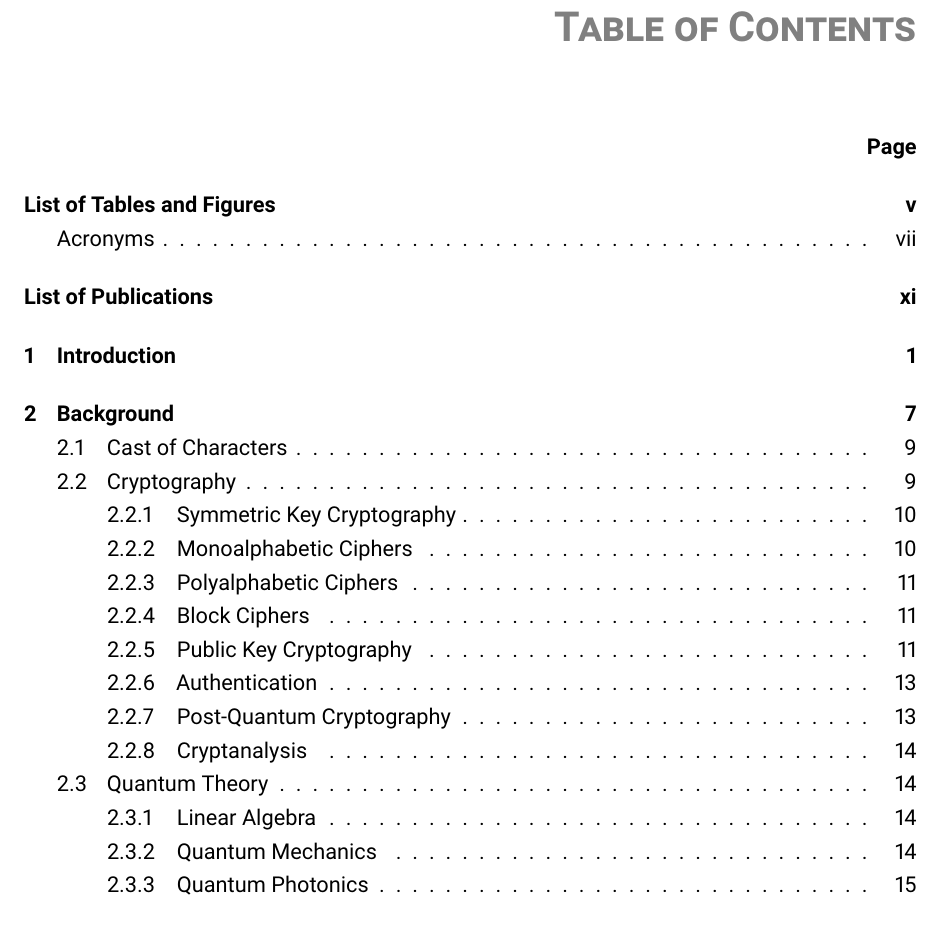
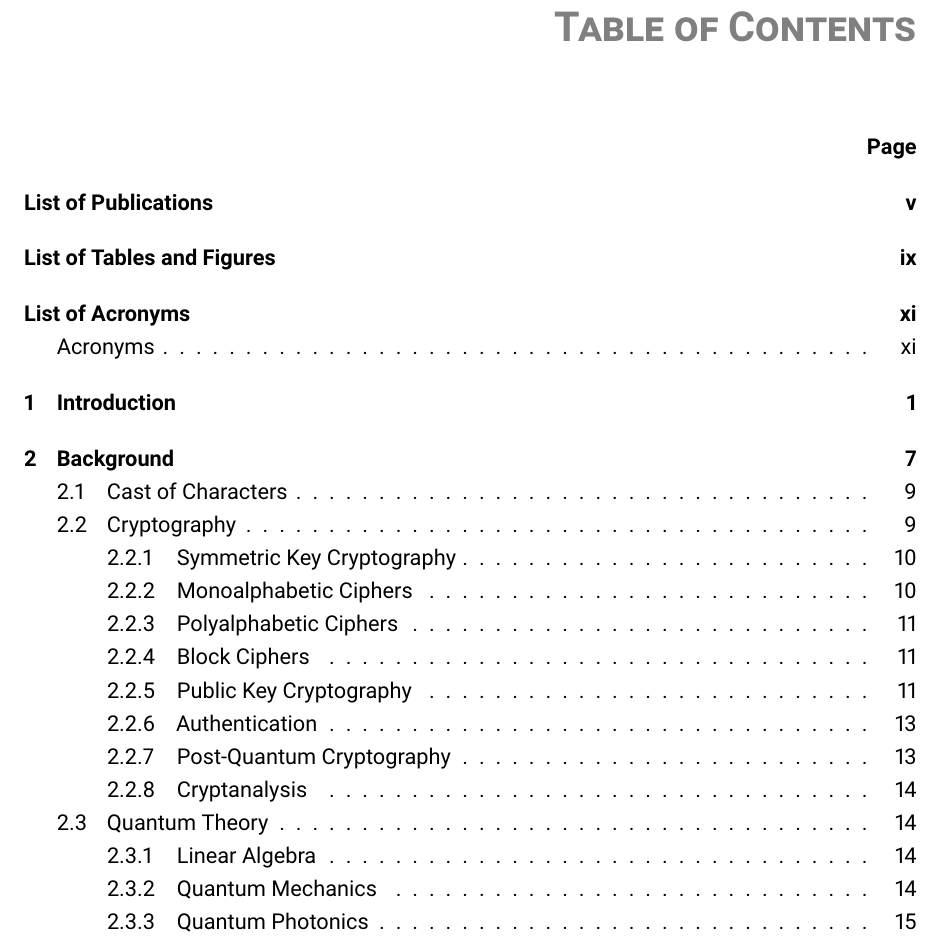
Before and after one commit to hsemenenko/Thesis, a LaTeX thesis (henry_semenenko_thesis.tex): part of page 11 of 64, cut so that both start at the same text. Compiled offline with pdfLaTeX.

```diff
--- a/henry_semenenko_thesis.tex
+++ b/henry_semenenko_thesis.tex
@@ -279,9 +279,17 @@
 
 %%% END %%%
 
+%%% hyperref must be loaded before Glossaries-extra or hyperlinks go to the wrong place %%%
+
+\usepackage[colorlinks=true,
+			pdfpagelayout=TwoColumnRight,			%Makes pdf two page scrolling
+			pagebackref,
+			allcolors=black]{hyperref}              %Creates hyperlinks in cross references
+
+\usepackage{caption}		%Load this after hyperref to make figure references link to the top of the figure
+
 %%% GLOSSARIES STUFF %%%
 	\usepackage[acronym,
-							toc,
 							symbols,
 							section,
 							nogroupskip,
@@ -293,11 +301,37 @@
 	% Something important
 	\makeglossaries
 	% disable hyperlinks
-	\GlsXtrEnableLinkCounting[section]{general,acronym}
-	\renewcommand*{\glslinkpresetkeys}{%
- 		\ifnum\GlsXtrLinkCounterValue{\glslabel}>0
-  		\setkeys{glslink}{hyper=false}%
- 		\fi
+	%	\GlsXtrEnableLinkCounting[section]{general,acronym}
+	%	\renewcommand*{\glslinkpresetkeys}{%
+	% 		\ifnum\GlsXtrLinkCounterValue{\glslabel}>0
+	%  		\setkeys{glslink}{hyper=false}%
+	% 		\fi
+	%	}
+	% This command makes sure the entry name is in bold
+	\renewcommand{\glsnamefont}[1]{\textbf{#1}}
+	% Make the second column a bit wider
+	%\setlength{\glsdescwidth}{0.7\textwidth}
+	% GLS style modified from that shown on https://tex.stackexchange.com/questions/161443/glossary-style-long-but-without-the-indentation-before-the-notations
+	\newglossarystyle{mylong}{%
+		\renewenvironment{theglossary}%
+			{\begin{longtable}[l]{lp{\glsdescwidth}p{\glspagelistwidth}}}%
+			{\end{longtable}}%
+		\renewcommand*{\glossaryheader}{}%
+		\renewcommand*{\glsgroupheading}[1]{}%
+		\renewcommand{\glossentry}[2]{%
+			\glsentryitem{##1}\glstarget{##1}{\glossentryname{##1}} &
+			%\glossentrysymbol{##1} &
+			\Glossentrydesc{##1} &
+			##2\tabularnewline
+		}%
+		\renewcommand{\subglossentry}[3]{%
+			&
+			\glssubentryitem{##2}%
+			%\glossentrysymbol{##2} &
+			\glstarget{##2}{\strut}\glossentrydesc{##2} & ##3\tabularnewline
+		}%
+		\renewcommand*{\glsgroupskip}{%
+			\ifglsnogroupskip\else & & \tabularnewline\fi}%
 	}
 
 %TC:macroword \ac 1
@@ -314,13 +348,6 @@
 %%% END OF GLOSSARIES STUFF %%%
 
 %%% Bibliography Stuff %%%
-
-%%% Define hyperref as last package %%%
-
-\usepackage[colorlinks=true,
-			pdfpagelayout=TwoColumnRight,			%Makes pdf two page scrolling
-			pagebackref,
-			allcolors=black]{hyperref}              %Creates hyperlinks in cross references
 
 \usepackage{memhfixc}				%Must be used on memoir document
 									%class after hyperref
```
Also changed, not shown: henry_semenenko_thesis.tex (12 more changed lines).
